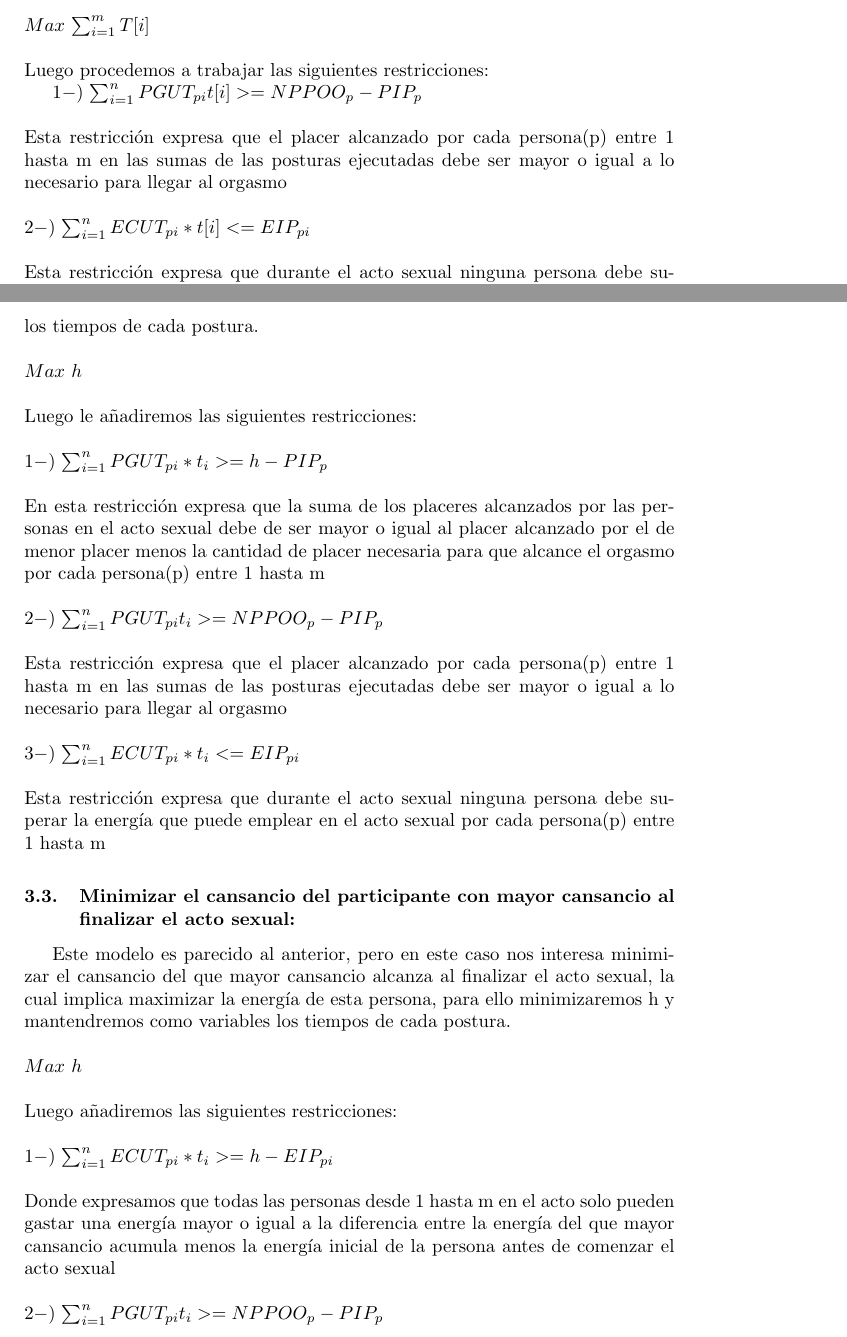
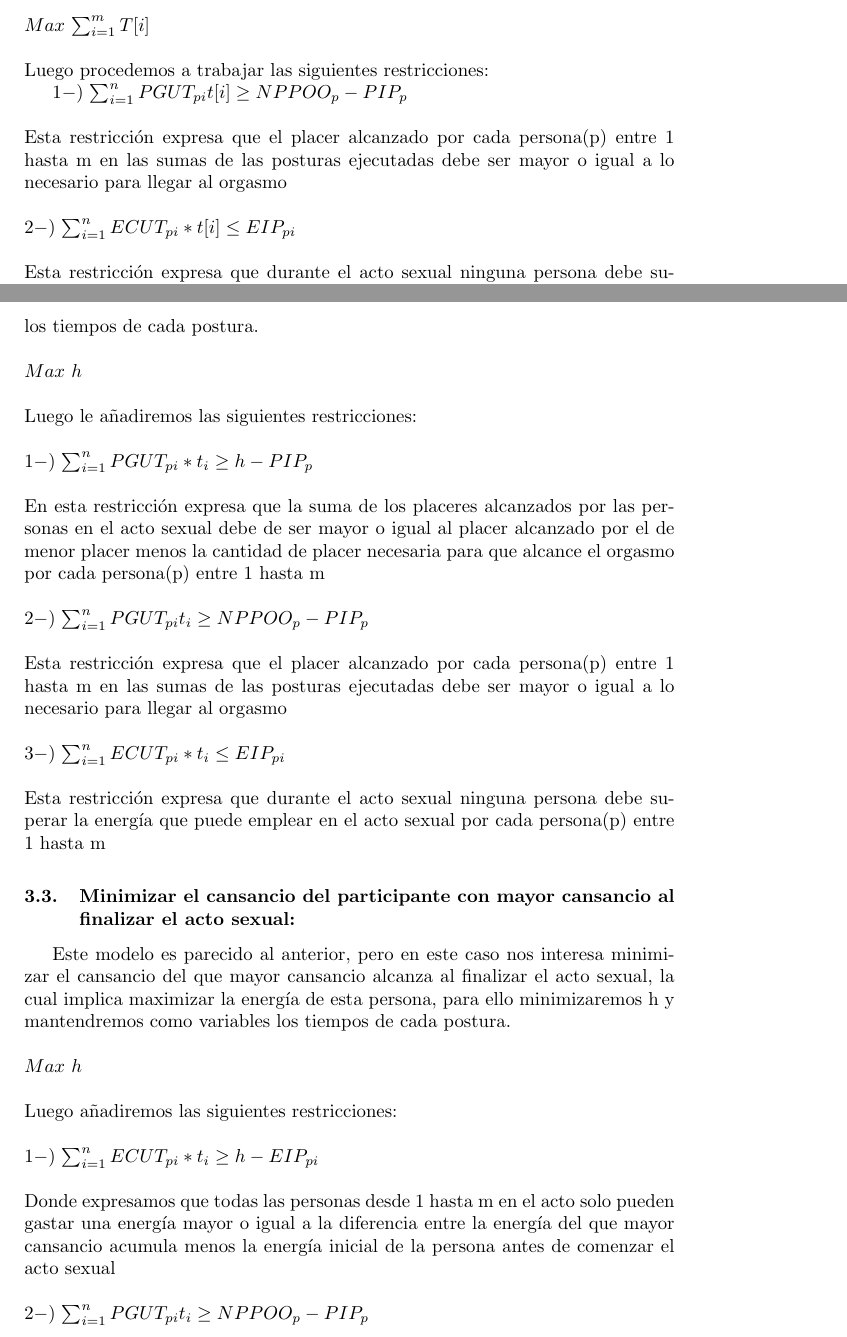
Before and after one commit to dcruzp/SexApp, a LaTeX paper (latex/template_Article.tex): two parts of pages 3 and 4 of 22, joined at a grey line, cut so that both start at the same text. Compiled offline with pdfLaTeX.

Commit message:
update latex

```diff
--- a/latex/template_Article.tex
+++ b/latex/template_Article.tex
@@ -65,13 +65,13 @@ $Max$ $\sum_{i=1}^{m} T[i]$
 \newline
 Luego procedemos a trabajar las siguientes restricciones:
 
-$1-)$ $\sum_{i=1}^{n} PGUT_{pi}t[i] >= NPPOO_{p} - PIP_{p}$
+$1-)$ $\sum_{i=1}^{n} PGUT_{pi}t[i] \geq NPPOO_{p} - PIP_{p}$
 \newline
 \newline
 Esta restricción expresa que el placer alcanzado por cada persona(p) entre 1 hasta m en las sumas de las posturas ejecutadas debe ser mayor o igual a lo necesario para llegar al orgasmo
 \newline
 \newline
-$2-)$ $\sum_{i=1}^{n} ECUT_{pi}*t[i] <= EIP_{pi}$
+$2-)$ $\sum_{i=1}^{n} ECUT_{pi}*t[i] \leq EIP_{pi}$
 \newline
 \newline
 Esta restricción expresa que durante el acto sexual ninguna persona debe superar la energía que puede emplear en el acto sexual por cada persona(p) entre 1 hasta m
@@ -87,19 +87,19 @@ $Max$ $h$
 Luego le añadiremos las siguientes restricciones:
 \newline
 \newline
-$1-)$ $\sum_{i=1}^{n} PGUT_{pi}*t_{i} >= h - PIP_{p}$
+$1-)$ $\sum_{i=1}^{n} PGUT_{pi}*t_{i} \geq h - PIP_{p}$
 \newline
 \newline
 En esta restricción expresa que la suma de los placeres alcanzados por las personas en el acto sexual debe de ser mayor o igual al placer alcanzado por el de menor placer menos la cantidad de placer necesaria para que alcance el orgasmo por cada persona(p) entre 1 hasta m
 \newline
 \newline
-$2-)$ $\sum_{i=1}^{n} PGUT_{pi}t_{i} >= NPPOO_{p} - PIP_{p}$
+$2-)$ $\sum_{i=1}^{n} PGUT_{pi}t_{i} \geq NPPOO_{p} - PIP_{p}$
 \newline
 \newline
 Esta restricción expresa que el placer alcanzado por cada persona(p) entre 1 hasta m en las sumas de las posturas ejecutadas debe ser mayor o igual a lo necesario para llegar al orgasmo
 \newline
 \newline
-$3-)$ $\sum_{i=1}^{n} ECUT_{pi}*t_{i} <= EIP_{pi}$
+$3-)$ $\sum_{i=1}^{n} ECUT_{pi}*t_{i} \leq EIP_{pi}$
 \newline
 \newline
 Esta restricción expresa que durante el acto sexual ninguna persona debe superar la energía que puede emplear en el acto sexual por cada persona(p) entre 1 hasta m
@@ -115,13 +115,13 @@ $Max$ $h$
 Luego añadiremos las siguientes restricciones:
 \newline
 \newline
-$1-)$ $\sum_{i=1}^{n} ECUT_{pi}*t_{i} >= h - EIP_{pi}$
+$1-)$ $\sum_{i=1}^{n} ECUT_{pi}*t_{i} \geq h - EIP_{pi}$
 \newline
 \newline
 Donde expresamos que todas las personas desde 1 hasta m en el acto solo pueden gastar una energía mayor o igual a la diferencia entre la energía del que mayor cansancio acumula menos la energía inicial de la persona antes de comenzar el acto sexual
 \newline
 \newline
-$2-)$ $\sum_{i=1}^{n} PGUT_{pi}t_{i} >= NPPOO_{p} - PIP_{p}$
+$2-)$ $\sum_{i=1}^{n} PGUT_{pi}t_{i} \geq NPPOO_{p} - PIP_{p}$
 \newline
 \newline
 Esta restricción expresa que el placer alcanzado por cada persona(p) entre 1 hasta m en las sumas de las posturas ejecutadas debe ser mayor o igual a lo necesario para llegar al orgasmo
```
Also changed, not shown: latex/template_Article.tex (12 more changed lines).
